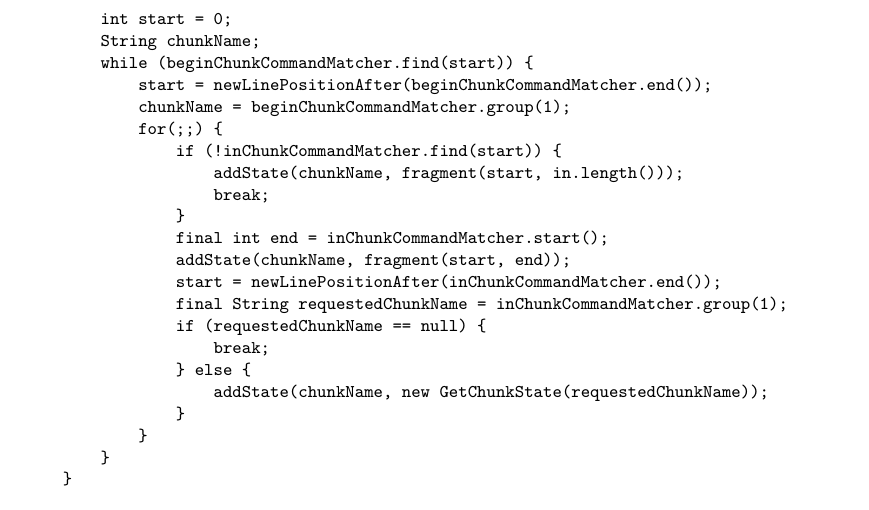
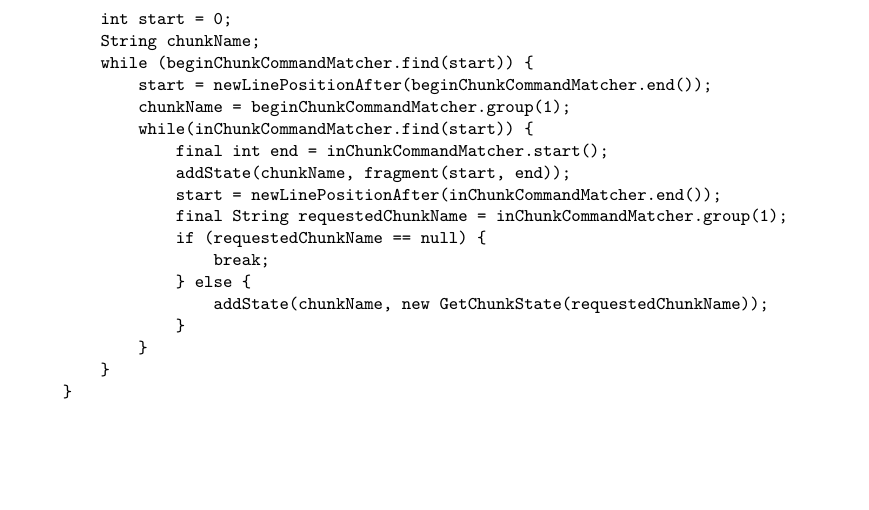
Before and after one commit to fredZen/tangle_book, a LaTeX thesis (tangle_book.tex): part of page 21 of 45, cut so that both start at the same text, the shorter picture padded with empty space. Compiled offline with XeLaTeX.

Commit message:
Java: simplify handling of invalid input

```diff
--- a/tangle_book.tex
+++ b/tangle_book.tex
@@ -739,11 +739,7 @@ private class Parser {
         while (beginChunkCommandMatcher.find(start)) {
             start = newLinePositionAfter(beginChunkCommandMatcher.end());
             chunkName = beginChunkCommandMatcher.group(1);
-            for(;;) {
-                if (!inChunkCommandMatcher.find(start)) {
-                    addState(chunkName, fragment(start, in.length()));
-                    break;
-                }
+            while(inChunkCommandMatcher.find(start)) {
                 final int end = inChunkCommandMatcher.start();
                 addState(chunkName, fragment(start, end));
                 start = newLinePositionAfter(inChunkCommandMatcher.end());
```
